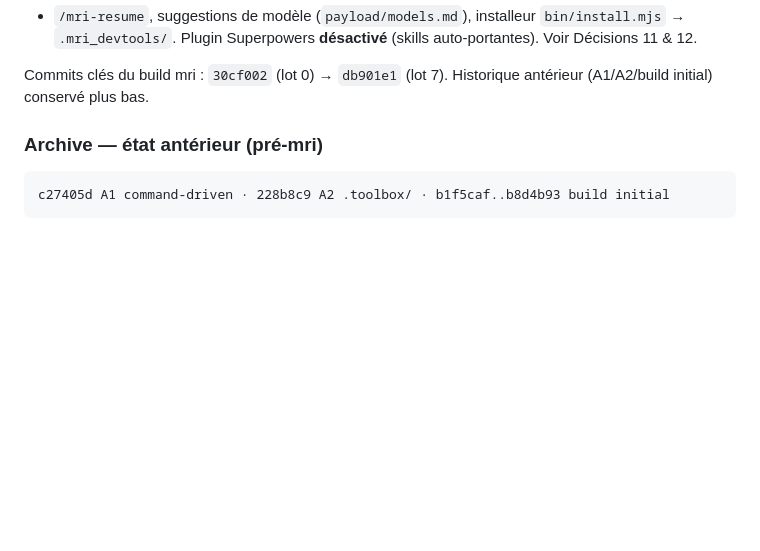
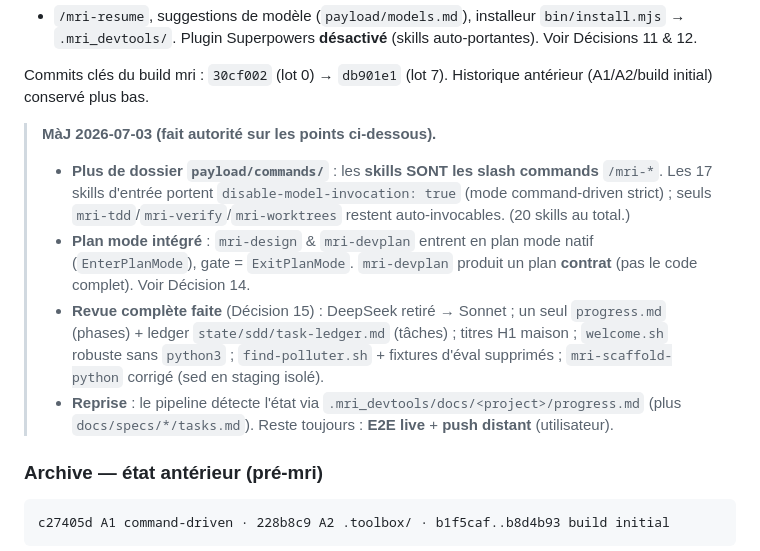
Before and after one commit to petite-olive-verte/mri-code, a Markdown page: dev/PROJECT_STATE.md, the part around the change. Drawn GitHub-style; blank space fills up the shorter version.

````diff
--- a/dev/PROJECT_STATE.md
+++ b/dev/PROJECT_STATE.md
@@ -31,6 +31,18 @@ back Superpowers extrait/adapté), 17 commandes `payload/commands/mri-*.md`, rep
 
 Commits clés du build mri : `30cf002` (lot 0) → `db901e1` (lot 7). Historique antérieur (A1/A2/build
 initial) conservé plus bas.
+
+> **MàJ 2026-07-03 (fait autorité sur les points ci-dessous).**
+> - **Plus de dossier `payload/commands/`** : les **skills SONT les slash commands** `/mri-*`. Les 17
+>   skills d'entrée portent `disable-model-invocation: true` (mode command-driven strict) ; seuls
+>   `mri-tdd`/`mri-verify`/`mri-worktrees` restent auto-invocables. (20 skills au total.)
+> - **Plan mode intégré** : `mri-design` & `mri-devplan` entrent en plan mode natif (`EnterPlanMode`),
+>   gate = `ExitPlanMode`. `mri-devplan` produit un plan **contrat** (pas le code complet). Voir Décision 14.
+> - **Revue complète faite** (Décision 15) : DeepSeek retiré → Sonnet ; un seul `progress.md` (phases) +
+>   ledger `state/sdd/task-ledger.md` (tâches) ; titres H1 maison ; `welcome.sh` robuste sans `python3` ;
+>   `find-polluter.sh` + fixtures d'éval supprimés ; `mri-scaffold-python` corrigé (sed en staging isolé).
+> - **Reprise** : le pipeline détecte l'état via `.mri_devtools/docs/<project>/progress.md` (plus
+>   `docs/specs/*/tasks.md`). Reste toujours : **E2E live** + **push distant** (utilisateur).
 
 ### Archive — état antérieur (pré-mri)
 ```
````
Also changed, not shown: dev/DECISIONS.md (+31 -0 lines).
